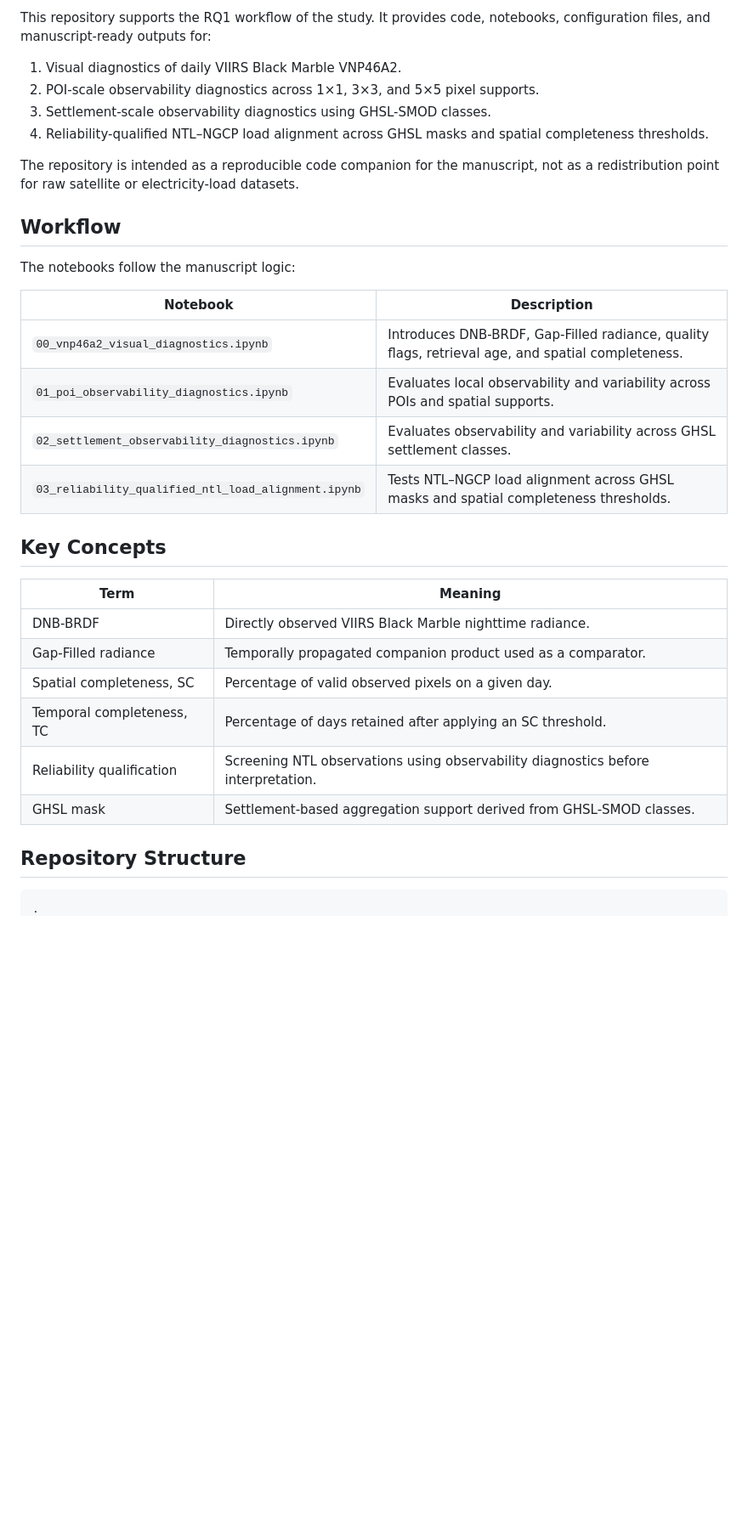
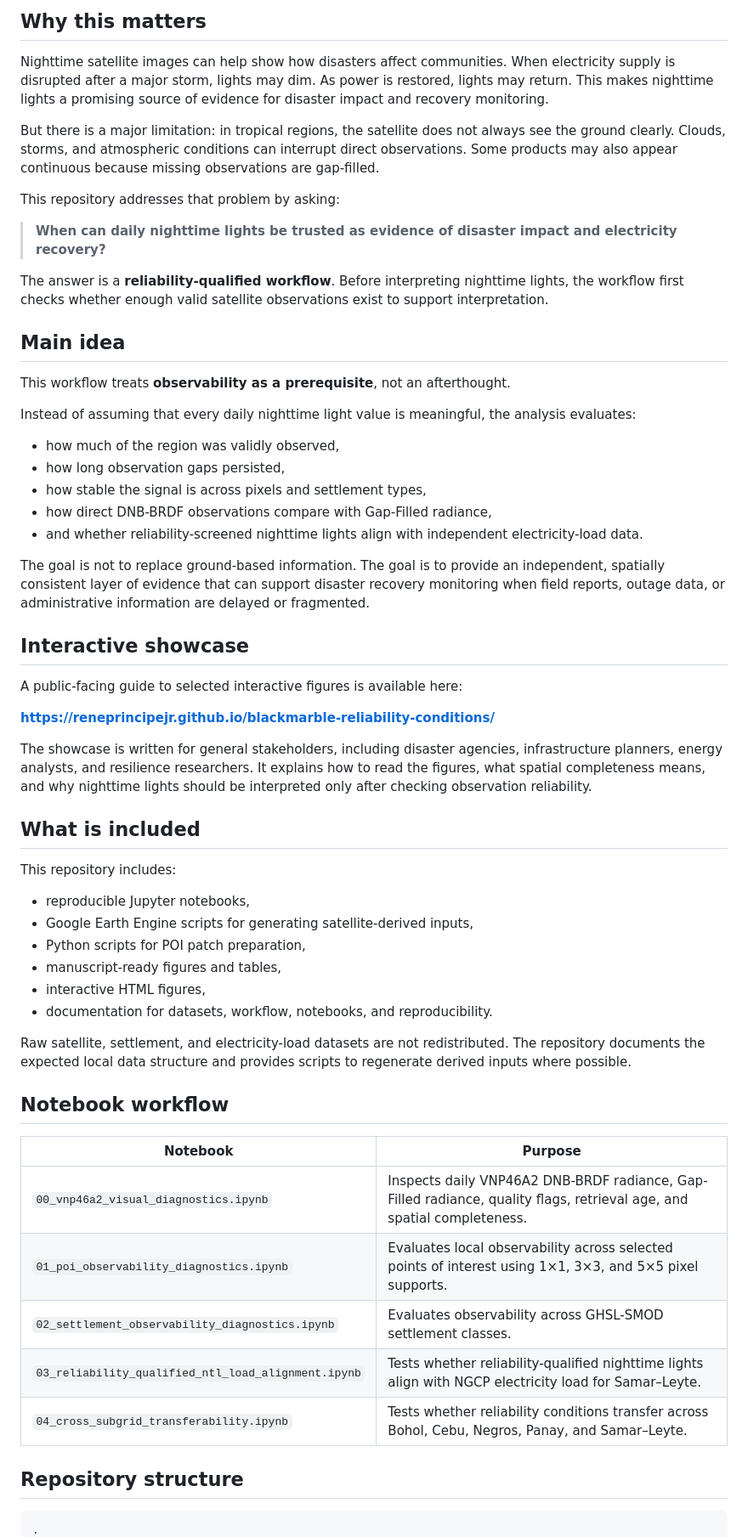
Before and after one commit to reneprincipejr/blackmarble-reliability-conditions, a Markdown page: README.md, the part around one of its changes. Shown at 85% size. Rendered like a GitHub page; blank space fills up the shorter version.

````diff
--- a/README.md
+++ b/README.md
@@ -9,36 +10,63 @@ The analysis focuses on Samar–Leyte, Philippines, and combines daily VIIRS Bla
 
-This repository supports the RQ1 workflow of the study. It provides code, notebooks, configuration files, and manuscript-ready outputs for:
+## Why this matters
 
-1. Visual diagnostics of daily VIIRS Black Marble VNP46A2.
-2. POI-scale observability diagnostics across 1×1, 3×3, and 5×5 pixel supports.
-3. Settlement-scale observability diagnostics using GHSL-SMOD classes.
-4. Reliability-qualified NTL–NGCP load alignment across GHSL masks and spatial completeness thresholds.
+Nighttime satellite images can help show how disasters affect communities. When electricity supply is disrupted after a major storm, lights may dim. As power is restored, lights may return. This makes nighttime lights a promising source of evidence for disaster impact and recovery monitoring.
 
-The repository is intended as a reproducible code companion for the manuscript, not as a redistribution point for raw satellite or electricity-load datasets.
+But there is a major limitation: in tropical regions, the satellite does not always see the ground clearly. Clouds, storms, and atmospheric conditions can interrupt direct observations. Some products may also appear continuous because missing observations are gap-filled.
 
-## Workflow
+This repository addresses that problem by asking:
 
-The notebooks follow the manuscript logic:
+> **When can daily nighttime lights be trusted as evidence of disaster impact and electricity recovery?**
 
-| Notebook                                            | Description                                                                                       |
-| --------------------------------------------------- | ------------------------------------------------------------------------------------------------- |
-| `00_vnp46a2_visual_diagnostics.ipynb`               | Introduces DNB-BRDF, Gap-Filled radiance, quality flags, retrieval age, and spatial completeness. |
-| `01_poi_observability_diagnostics.ipynb`            | Evaluates local observability and variability across POIs and spatial supports.                   |
-| `02_settlement_observability_diagnostics.ipynb`     | Evaluates observability and variability across GHSL settlement classes.                           |
-| `03_reliability_qualified_ntl_load_alignment.ipynb` | Tests NTL–NGCP load alignment across GHSL masks and spatial completeness thresholds.              |
+The answer is a **reliability-qualified workflow**. Before interpreting nighttime lights, the workflow first checks whether enough valid satellite observations exist to support interpretation.
 
-## Key Concepts
+## Main idea
 
-| Term                      | Meaning                                                                           |
-| ------------------------- | --------------------------------------------------------------------------------- |
-| DNB-BRDF                  | Directly observed VIIRS Black Marble nighttime radiance.                          |
-| Gap-Filled radiance       | Temporally propagated companion product used as a comparator.                     |
-| Spatial completeness, SC  | Percentage of valid observed pixels on a given day.                               |
-| Temporal completeness, TC | Percentage of days retained after applying an SC threshold.                       |
-| Reliability qualification | Screening NTL observations using observability diagnostics before interpretation. |
-| GHSL mask                 | Settlement-based aggregation support derived from GHSL-SMOD classes.              |
+This workflow treats **observability as a prerequisite**, not an afterthought.
 
-## Repository Structure
+Instead of assuming that every daily nighttime light value is meaningful, the analysis evaluates:
+
+* how much of the region was validly observed,
+* how long observation gaps persisted,
+* how stable the signal is across pixels and settlement types,
+* how direct DNB-BRDF observations compare with Gap-Filled radiance,
+* and whether reliability-screened nighttime lights align with independent electricity-load data.
+
+The goal is not to replace ground-based information. The goal is to provide an independent, spatially consistent layer of evidence that can support disaster recovery monitoring when field reports, outage data, or administrative information are delayed or fragmented.
+
+## Interactive showcase
+
+A public-facing guide to selected interactive figures is available here:
+
+**https://reneprincipejr.github.io/blackmarble-reliability-conditions/**
+
+The showcase is written for general stakeholders, including disaster agencies, infrastructure planners, energy analysts, and resilience researchers. It explains how to read the figures, what spatial completeness means, and why nighttime lights should be interpreted only after checking observation reliability.
+
+## What is included
+
+This repository includes:
+
+* reproducible Jupyter notebooks,
+* Google Earth Engine scripts for generating satellite-derived inputs,
+* Python scripts for POI patch preparation,
+* manuscript-ready figures and tables,
+* interactive HTML figures,
+* documentation for datasets, workflow, notebooks, and reproducibility.
+
+Raw satellite, settlement, and electricity-load datasets are not redistributed. The repository documents the expected local data structure and provides scripts to regenerate derived inputs where possible.
+
+## Notebook workflow
+
+| Notebook                                            | Purpose                                                                                                                |
+| --------------------------------------------------- | ---------------------------------------------------------------------------------------------------------------------- |
+| `00_vnp46a2_visual_diagnostics.ipynb`               | Inspects daily VNP46A2 DNB-BRDF radiance, Gap-Filled radiance, quality flags, retrieval age, and spatial completeness. |
+| `01_poi_observability_diagnostics.ipynb`            | Evaluates local observability across selected points of interest using 1×1, 3×3, and 5×5 pixel supports.               |
+| `02_settlement_observability_diagnostics.ipynb`     | Evaluates observability across GHSL-SMOD settlement classes.                                                           |
+| `03_reliability_qualified_ntl_load_alignment.ipynb` | Tests whether reliability-qualified nighttime lights align with NGCP electricity load for Samar–Leyte.                 |
+| `04_cross_subgrid_transferability.ipynb`            | Tests whether reliability conditions transfer across Bohol, Cebu, Negros, Panay, and Samar–Leyte.                      |
+
+
+## Repository structure
 
 ```text
 .
````
Also changed, not shown: other parts of README.md (+79 -64 lines).
